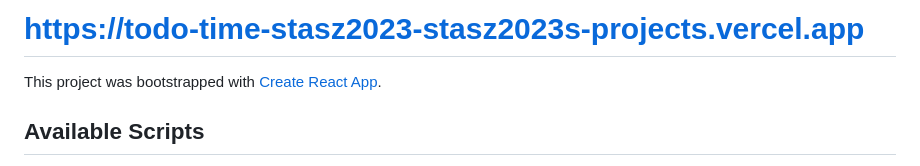
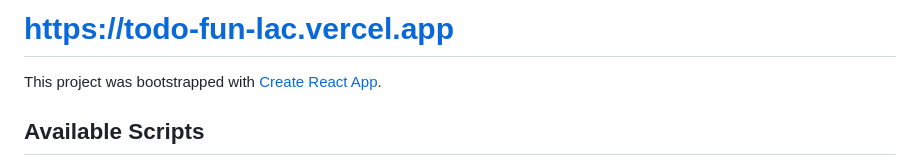
Before and after one commit to StasZ2023/todo-fun, a Markdown page: README.md, the part around the change. Rendered like a GitHub page.

```diff
--- a/README.md
+++ b/README.md
@@ -1,4 +1,4 @@
-# https://todo-time-stasz2023-stasz2023s-projects.vercel.app
+# https://todo-fun-lac.vercel.app
 
 This project was bootstrapped with [Create React App](https://github.com/facebook/create-react-app).
 
```
